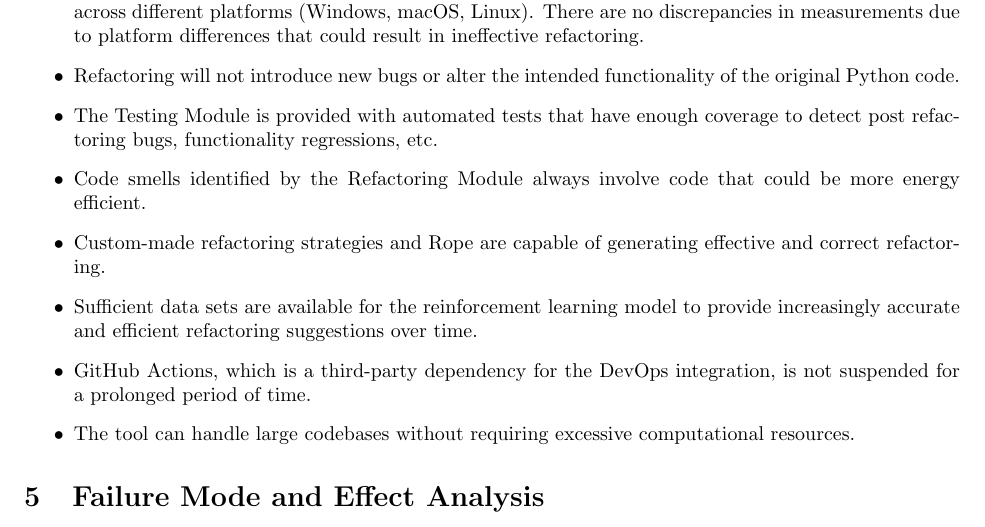
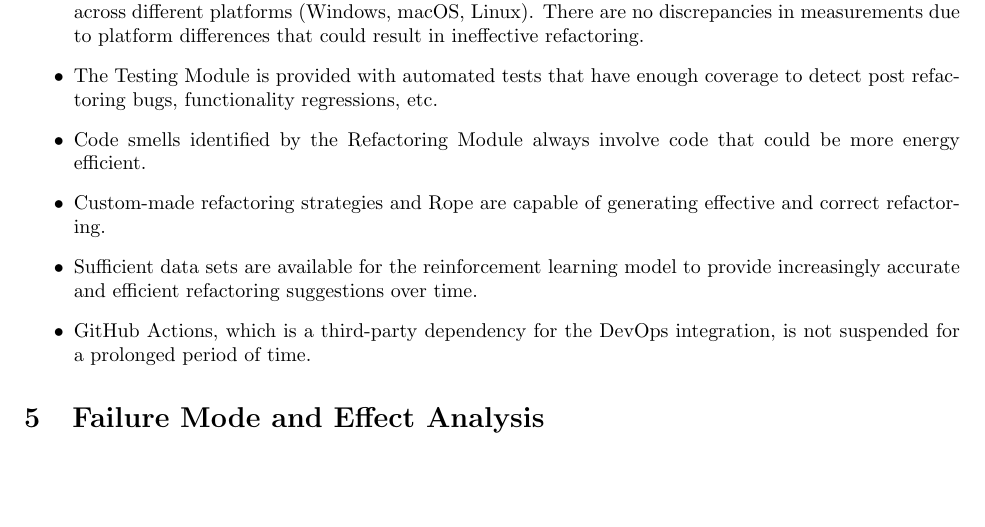
Before and after one commit to ssm-lab/capstone--source-code-optimizer, a LaTeX document (docs/HazardAnalysis/HazardAnalysis.tex): part of page 6 of 7, cut so that both start at the same text, the shorter picture padded with empty space. Compiled offline with pdfLaTeX.

Commit message:
Addressed review feedback for Critical Assumptions

```diff
--- a/docs/HazardAnalysis/HazardAnalysis.tex
+++ b/docs/HazardAnalysis/HazardAnalysis.tex
@@ -160,13 +160,11 @@ The web client offers a user interface that allows users to interact with the re
 
 \begin{itemize}
     \item The Energy Measurement Model will provide accurate and consistent energy consumption metrics across different platforms (Windows, macOS, Linux). There are no discrepancies in measurements due to platform differences that could result in ineffective refactoring.
-    \item Refactoring will not introduce new bugs or alter the intended functionality of the original Python code.
     \item The Testing Module is provided with automated tests that have enough coverage to detect post refactoring bugs, functionality regressions, etc.
     \item Code smells identified by the Refactoring Module always involve code that could be more energy efficient.
     \item Custom-made refactoring strategies and Rope are capable of generating effective and correct refactoring.
     \item Sufficient data sets are available for the reinforcement learning model to provide increasingly accurate and efficient refactoring suggestions over time.
     \item GitHub Actions, which is a third-party dependency for the DevOps integration, is not suspended for a prolonged period of time.
-    \item The tool can handle large codebases without requiring excessive computational resources.
 \end{itemize}
 
 \section{Failure Mode and Effect Analysis}
```
